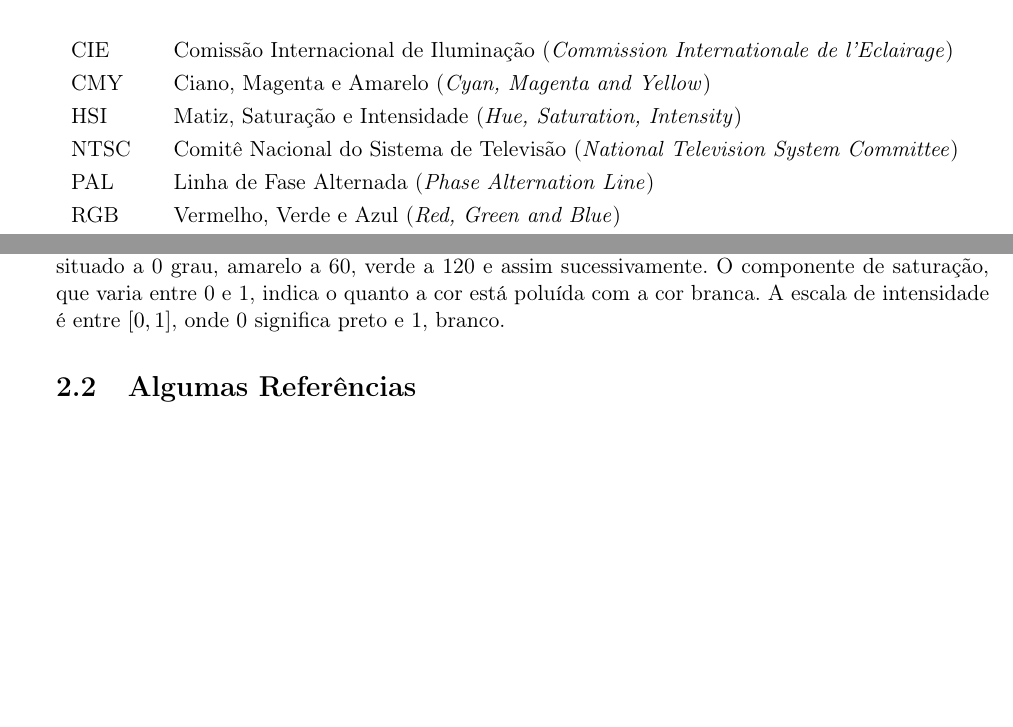
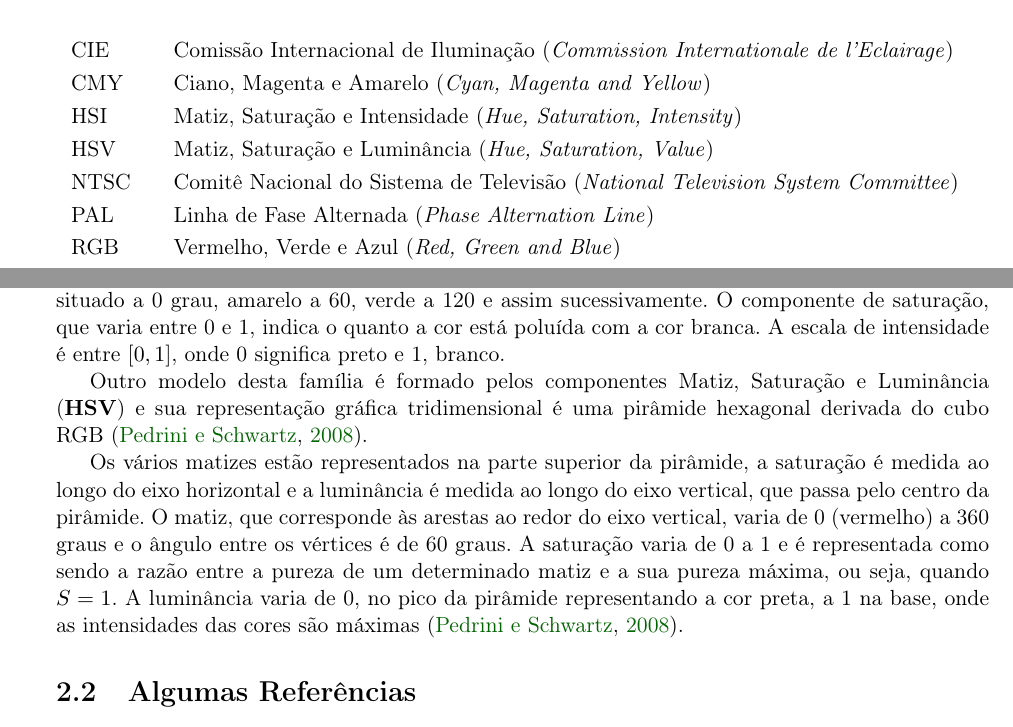
Before and after one commit to rodrigoadfaria/master-dissertation, a LaTeX thesis (tese-exemplo.tex, which reads cap-conceitos.tex): two parts of pages 9 and 24 of 33, joined at a grey line, cut so that both start at the same text, the shorter picture padded with empty space. Compiled offline with pdfLaTeX; the source files are stored in an older character set and shown here as Unicode.

Commit message:
Adding HSV content
Signed-off-by: Rodrigo Faria <rodrigoadfaria@gmail.com>

```diff
--- a/cap-conceitos.tex
+++ b/cap-conceitos.tex
@@ -229,6 +229,11 @@
 \end{figure}
 
 O matiz descreve a cor em si, sob a forma de um ângulo $\theta$, onde $\theta \in [0, 360]$. O vermelho está situado a 0 grau, amarelo a 60, verde a 120 e assim sucessivamente. O componente de saturação, que varia entre 0 e 1, indica o quanto a cor está poluída com a cor branca. A escala de intensidade é entre $[0, 1]$, onde 0 significa preto e 1, branco.
+
+Outro modelo desta família é formado pelos componentes Matiz, Saturação e Luminância (\textbf{HSV}) e sua representação gráfica tridimensional é uma pirâmide hexagonal derivada do cubo RGB \citep{pedrini:08}.
+
+Os vários matizes estão representados na parte superior da pirâmide, a saturação é medida ao longo do eixo horizontal e a luminância é medida ao longo do eixo vertical, que passa pelo centro da pirâmide. O matiz, que corresponde às arestas ao redor do eixo vertical, varia de 0
+(vermelho) a 360 graus e o ângulo entre os vértices é de 60 graus. A saturação varia de 0 a 1 e é representada como sendo a razão entre a pureza de um determinado matiz e a sua pureza máxima, ou seja, quando $S = 1$. A luminância varia de 0, no pico da pirâmide representando a cor preta, a 1 na base, onde as intensidades das cores são máximas \citep{pedrini:08}.
 
 %% ------------------------------------------------------------------------- %%
 %\section{Exemplo de Código-Fonte em Java}
--- a/tese-exemplo.tex
+++ b/tese-exemplo.tex
@@ -288,6 +288,7 @@
     CIE         & Comissão Internacional de Iluminação (\emph{Commission Internationale de l'Eclairage})\\
     CMY         & Ciano, Magenta e Amarelo (\emph{Cyan, Magenta and Yellow})\\
     HSI         & Matiz, Saturação e Intensidade (\emph{Hue, Saturation, Intensity})\\
+    HSV         & Matiz, Saturação e Luminância (\emph{Hue, Saturation, Value})\\
     NTSC        & Comitê Nacional do Sistema de Televisão (\emph{National Television System Committee})\\
     PAL         & Linha de Fase Alternada (\emph{Phase Alternation Line})\\
     RGB         & Vermelho, Verde e Azul (\emph{Red, Green and Blue})\\
```
Also changed, not shown: tese-exemplo.pdf, cap-conceitos.tex (4 more changed lines), 1 other file.
